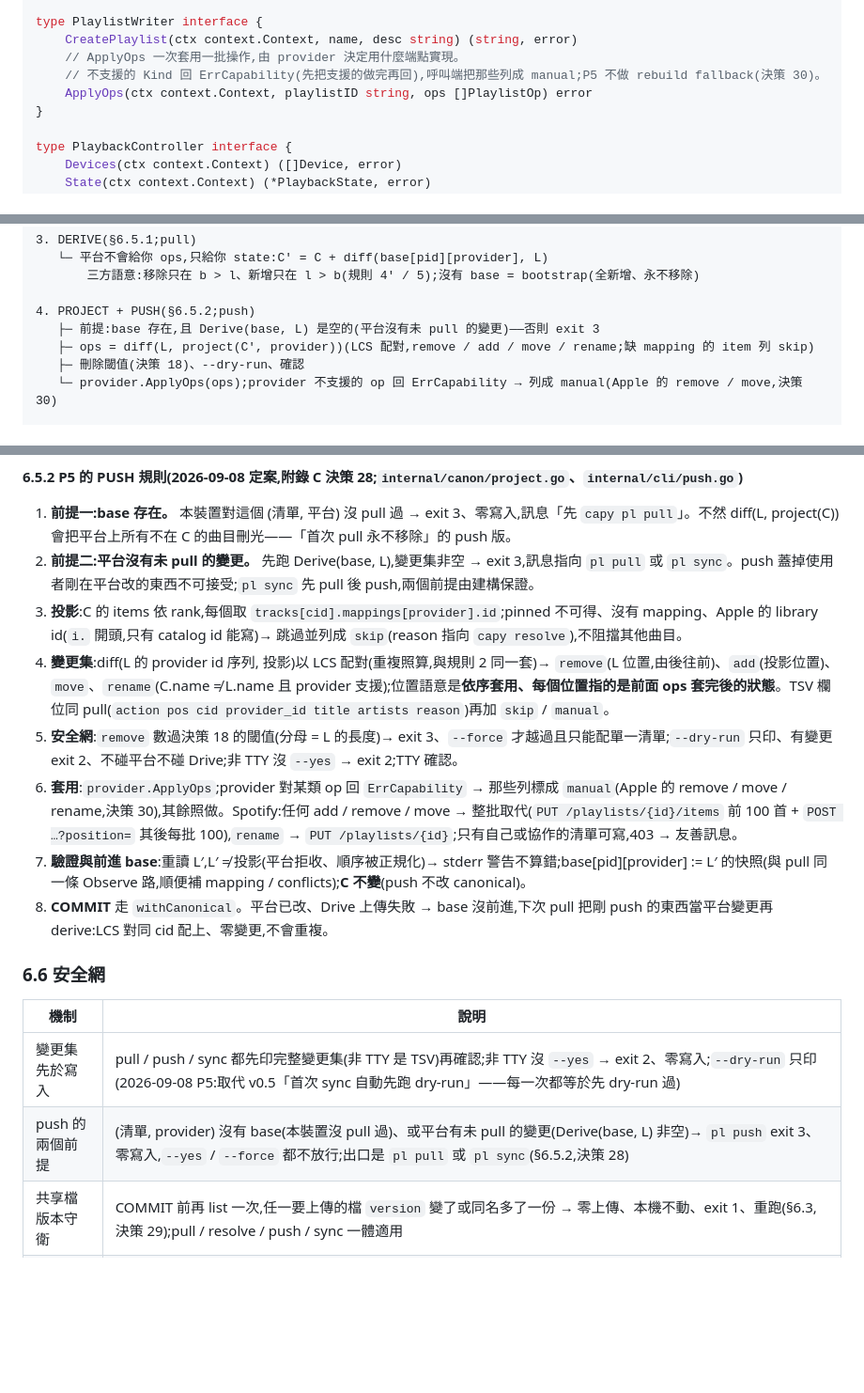
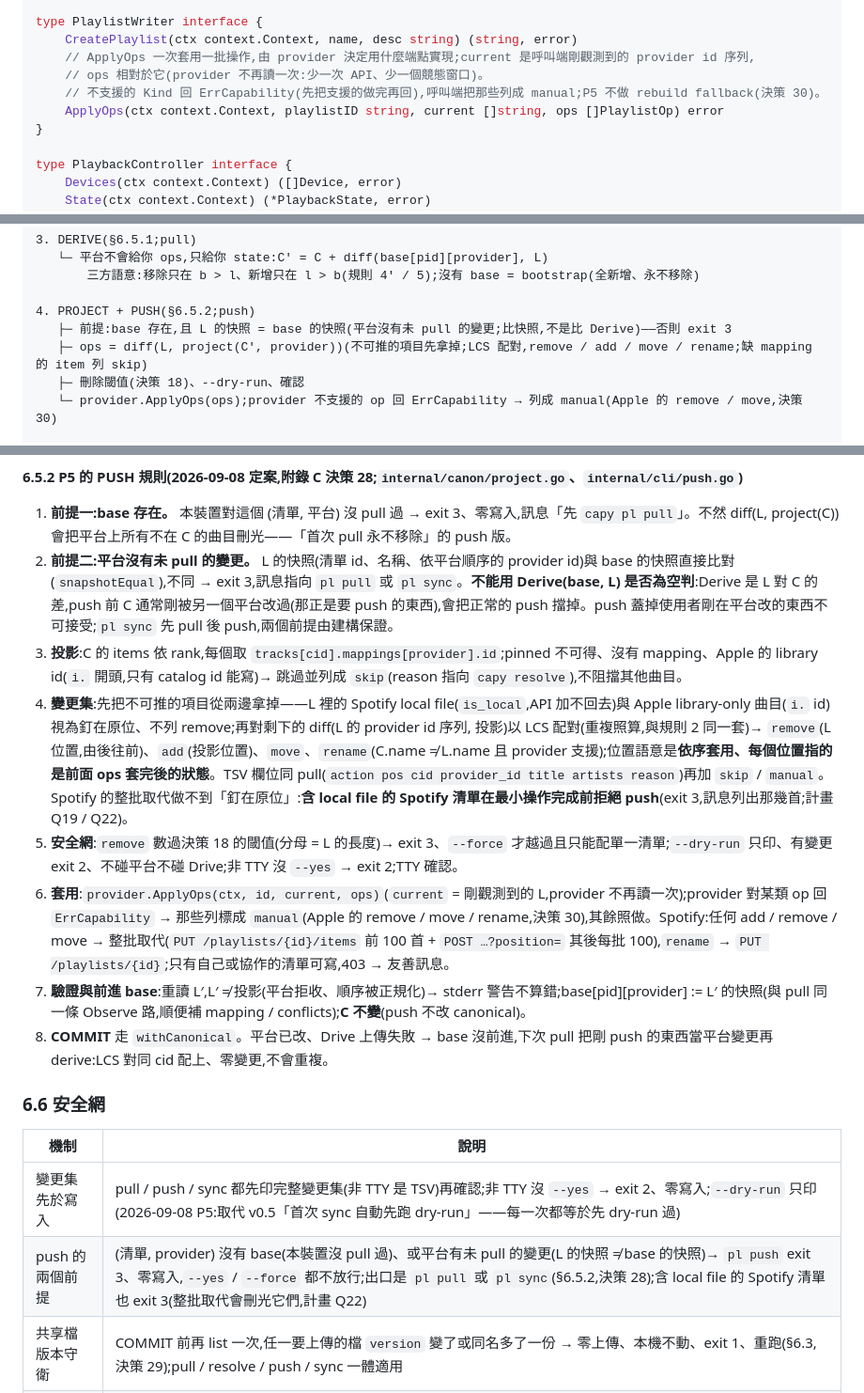
Before and after one commit to Tai-ch0802/capy-music, a Markdown page: docs/ARCHITECTURE.md, 3 parts joined by grey strips. Shown at 94% size. Rendered like a GitHub page; blank space fills up the shorter version.

Commit message:
docs(p5): advisor 修正——前提二比快照不比 Derive、規則 6′(重排也要 base-aware)、性質測試 oracle 用意圖、不可推項目與 local file(Q22)、ApplyOps 帶 current、manifest 守衛註記
Co-Authored-By: Claude Fable 5.1 <noreply@anthropic.com>

```diff
--- a/docs/ARCHITECTURE.md
+++ b/docs/ARCHITECTURE.md
@@ -179,9 +179,10 @@ type PlaylistOp struct {
 
 type PlaylistWriter interface {
     CreatePlaylist(ctx context.Context, name, desc string) (string, error)
-    // ApplyOps 一次套用一批操作,由 provider 決定用什麼端點實現。
+    // ApplyOps 一次套用一批操作,由 provider 決定用什麼端點實現;current 是呼叫端剛觀測到的 provider id 序列,
+    // ops 相對於它(provider 不再讀一次:少一次 API、少一個競態窗口)。
     // 不支援的 Kind 回 ErrCapability(先把支援的做完再回),呼叫端把那些列成 manual;P5 不做 rebuild fallback(決策 30)。
-    ApplyOps(ctx context.Context, playlistID string, ops []PlaylistOp) error
+    ApplyOps(ctx context.Context, playlistID string, current []string, ops []PlaylistOp) error
 }
 
 type PlaybackController interface {
@@ -563,8 +565,8 @@ capy pl sync 的一輪(pl pull 只有 1–3 + 6;pl push 只有 1–2 + 4–6;202
        三方語意:移除只在 b > l、新增只在 l > b(規則 4′ / 5);沒有 base = bootstrap(全新增、永不移除)
 
 4. PROJECT + PUSH(§6.5.2;push)
-   ├─ 前提:base 存在,且 Derive(base, L) 是空的(平台沒有未 pull 的變更)——否則 exit 3
-   ├─ ops = diff(L, project(C', provider))(LCS 配對,remove / add / move / rename;缺 mapping 的 item 列 skip)
+   ├─ 前提:base 存在,且 L 的快照 = base 的快照(平台沒有未 pull 的變更;比快照,不是比 Derive)——否則 exit 3
+   ├─ ops = diff(L, project(C', provider))(不可推的項目先拿掉;LCS 配對,remove / add / move / rename;缺 mapping 的 item 列 skip)
    ├─ 刪除閾值(決策 18)、--dry-run、確認
    └─ provider.ApplyOps(ops);provider 不支援的 op 回 ErrCapability → 列成 manual(Apple 的 remove / move,決策 30)
 
@@ -597,11 +599,11 @@ capy pl sync 的一輪(pl pull 只有 1–3 + 6;pl push 只有 1–2 + 4–6;202
 #### 6.5.2 P5 的 PUSH 規則(2026-09-08 定案,附錄 C 決策 28;`internal/canon/project.go`、`internal/cli/push.go`)
 
 1. **前提一:base 存在。** 本裝置對這個 (清單, 平台) 沒 pull 過 → exit 3、零寫入,訊息「先 `capy pl pull`」。不然 diff(L, project(C)) 會把平台上所有不在 C 的曲目刪光——「首次 pull 永不移除」的 push 版。
-2. **前提二:平台沒有未 pull 的變更。** 先跑 Derive(base, L),變更集非空 → exit 3,訊息指向 `pl pull` 或 `pl sync`。push 蓋掉使用者剛在平台改的東西不可接受;`pl sync` 先 pull 後 push,兩個前提由建構保證。
+2. **前提二:平台沒有未 pull 的變更。** L 的快照(清單 id、名稱、依平台順序的 provider id)與 base 的快照直接比對(`snapshotEqual`),不同 → exit 3,訊息指向 `pl pull` 或 `pl sync`。**不能用 Derive(base, L) 是否為空判**:Derive 是 L 對 C 的差,push 前 C 通常剛被另一個平台改過(那正是要 push 的東西),會把正常的 push 擋掉。push 蓋掉使用者剛在平台改的東西不可接受;`pl sync` 先 pull 後 push,兩個前提由建構保證。
 3. **投影**:C 的 items 依 rank,每個取 `tracks[cid].mappings[provider].id`;pinned 不可得、沒有 mapping、Apple 的 library id(`i.` 開頭,只有 catalog id 能寫)→ 跳過並列成 `skip`(reason 指向 `capy resolve`),不阻擋其他曲目。
-4. **變更集**:diff(L 的 provider id 序列, 投影)以 LCS 配對(重複照算,與規則 2 同一套)→ `remove`(L 位置,由後往前)、`add`(投影位置)、`move`、`rename`(C.name ≠ L.name 且 provider 支援);位置語意是**依序套用、每個位置指的是前面 ops 套完後的狀態**。TSV 欄位同 pull(`action pos cid provider_id title artists reason`)再加 `skip` / `manual`。
+4. **變更集**:先把不可推的項目從兩邊拿掉——L 裡的 Spotify local file(`is_local`,API 加不回去)與 Apple library-only 曲目(`i.` id)視為釘在原位、不列 remove;再對剩下的 diff(L 的 provider id 序列, 投影)以 LCS 配對(重複照算,與規則 2 同一套)→ `remove`(L 位置,由後往前)、`add`(投影位置)、`move`、`rename`(C.name ≠ L.name 且 provider 支援);位置語意是**依序套用、每個位置指的是前面 ops 套完後的狀態**。TSV 欄位同 pull(`action pos cid provider_id title artists reason`)再加 `skip` / `manual`。Spotify 的整批取代做不到「釘在原位」:**含 local file 的 Spotify 清單在最小操作完成前拒絕 push**(exit 3,訊息列出那幾首;計畫 Q19 / Q22)。
 5. **安全網**:`remove` 數過決策 18 的閾值(分母 = L 的長度)→ exit 3、`--force` 才越過且只能配單一清單;`--dry-run` 只印、有變更 exit 2、不碰平台不碰 Drive;非 TTY 沒 `--yes` → exit 2;TTY 確認。
-6. **套用**:`provider.ApplyOps`;provider 對某類 op 回 `ErrCapability` → 那些列標成 `manual`(Apple 的 remove / move / rename,決策 30),其餘照做。Spotify:任何 add / remove / move → 整批取代(`PUT /playlists/{id}/items` 前 100 首 + `POST …?position=` 其後每批 100),`rename` → `PUT /playlists/{id}`;只有自己或協作的清單可寫,403 → 友善訊息。
+6. **套用**:`provider.ApplyOps(ctx, id, current, ops)`(`current` = 剛觀測到的 L,provider 不再讀一次);provider 對某類 op 回 `ErrCapability` → 那些列標成 `manual`(Apple 的 remove / move / rename,決策 30),其餘照做。Spotify:任何 add / remove / move → 整批取代(`PUT /playlists/{id}/items` 前 100 首 + `POST …?position=` 其後每批 100),`rename` → `PUT /playlists/{id}`;只有自己或協作的清單可寫,403 → 友善訊息。
 7. **驗證與前進 base**:重讀 L′,L′ ≠ 投影(平台拒收、順序被正規化)→ stderr 警告不算錯;base[pid][provider] := L′ 的快照(與 pull 同一條 Observe 路,順便補 mapping / conflicts);**C 不變**(push 不改 canonical)。
 8. **COMMIT** 走 `withCanonical`。平台已改、Drive 上傳失敗 → base 沒前進,下次 pull 把剛 push 的東西當平台變更再 derive:LCS 對同 cid 配上、零變更,不會重複。
 
@@ -610,7 +612,7 @@ capy pl sync 的一輪(pl pull 只有 1–3 + 6;pl push 只有 1–2 + 4–6;202
 | 機制 | 說明 |
 |---|---|
 | 變更集先於寫入 | pull / push / sync 都先印完整變更集(非 TTY 是 TSV)再確認;非 TTY 沒 `--yes` → exit 2、零寫入;`--dry-run` 只印(2026-09-08 P5:取代 v0.5「首次 sync 自動先跑 dry-run」——每一次都等於先 dry-run 過) |
-| push 的兩個前提 | (清單, provider) 沒有 base(本裝置沒 pull 過)、或平台有未 pull 的變更(Derive(base, L) 非空)→ `pl push` exit 3、零寫入,`--yes` / `--force` 都不放行;出口是 `pl pull` 或 `pl sync`(§6.5.2,決策 28) |
+| push 的兩個前提 | (清單, provider) 沒有 base(本裝置沒 pull 過)、或平台有未 pull 的變更(L 的快照 ≠ base 的快照)→ `pl push` exit 3、零寫入,`--yes` / `--force` 都不放行;出口是 `pl pull` 或 `pl sync`(§6.5.2,決策 28);含 local file 的 Spotify 清單也 exit 3(整批取代會刪光它們,計畫 Q22) |
 | 共享檔版本守衛 | COMMIT 前再 list 一次,任一要上傳的檔 `version` 變了或同名多了一份 → 零上傳、本機不動、exit 1、重跑(§6.3,決策 29);pull / resolve / push / sync 一體適用 |
 | 刪除閾值 | 單一 (清單, provider) 在一次 `pl pull` 或 `pl push` 要刪除 **>10 首,或 >30% 且 >3 首**(分母是該 provider 可見的曲數;Q3 採 B,2026-09-08 T8,附錄 C 決策 18)時中止並要求 `--force`(P3 會刪曲目的路徑是 `pl pull --force`,附錄 A;閾值是「任何刪除路徑都要過 dry-run + 閾值」這條硬約束的落點,不限 push;P5 的 `pl push` 走同一個 `removalBlocked`,分母是平台清單 L 的長度)。`--force` 只越過閾值,不放行「Drive 不完整」(下一列) |
 | Drive 不完整的閘 | `manifest.playlists` 宣告、或本機 `state.db` 記得的檔在 Drive 取不到(全空只是特例)→ `pl pull` / `pl link` 一律 exit 3、零寫入,`--yes` / `--force` 都不放行;出口是 `capy drive init --from-local`(2026-09-08 T9 已實作:只建 Drive 缺的檔、不覆寫還在的檔(Drive 為準)、不動本機 cache、不代為上傳別台裝置的 `dev__` 檔;沒缺就零寫入;manifest 宣告但兩邊都沒有的清單補不回,訊息講明只能清空 appdata 重建)。任何檔 `schema_version` 高於 binary 支援 → exit 1、零寫入 |
```
Also changed, not shown: other parts of docs/ARCHITECTURE.md (+8 -7 lines), 1 other file.
